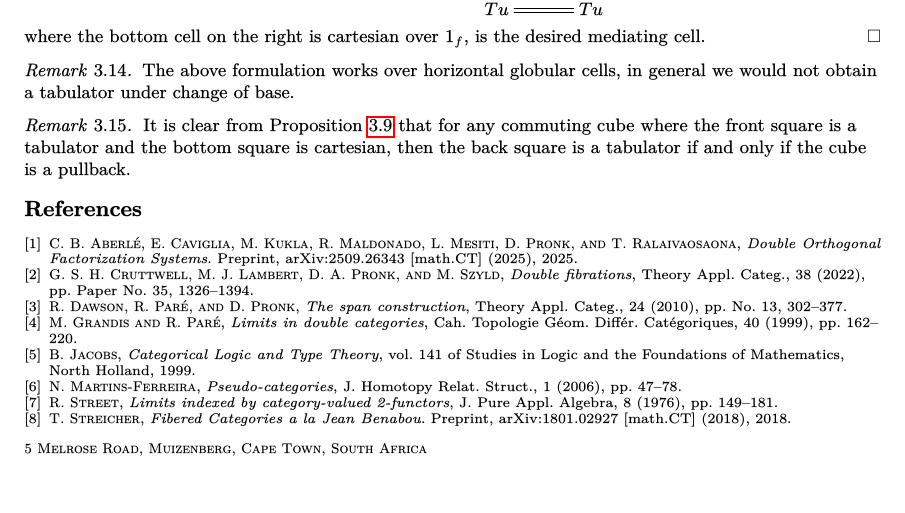
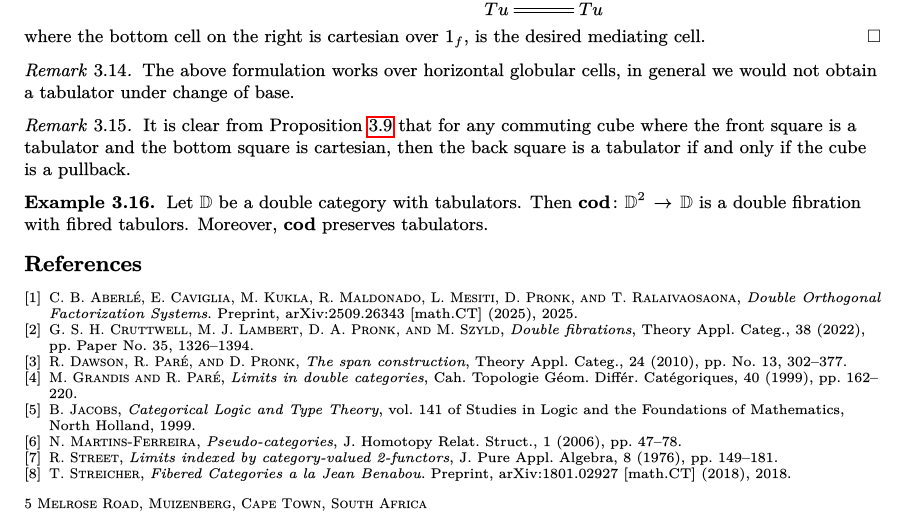
Before and after one commit to SPM-M/Papers, a LaTeX paper (Fibred Tabulators/Fibred_Tabulators.tex): part of page 12 of 12, cut so that both start at the same text, the shorter picture padded with empty space. The pictures show the PDF file Fibred Tabulators/Fibred_Tabulators.pdf that the author committed with the source.

Commit message:
cod tabulators
illustrate how cod has tabulators

```diff
--- a/Fibred Tabulators/Fibred_Tabulators.tex
+++ b/Fibred Tabulators/Fibred_Tabulators.tex
@@ -781,6 +781,10 @@ over $\psi$.
 %	\end{enumerate}
 %\end{lemma}
 
+\begin{example}
+	Let $\dcat{D}$ be a double category with tabulators. Then $\funct{\textbf{cod}}{\dcat{D}^2}{\dcat{D}}$ is a double fibration with fibred tabulors. Moreover, $\textbf{cod}$ preserves tabulators.
+\end{example}
+
 \bibliographystyle{siam}
 \bibliography{reference}
 
```
Also changed, not shown: Fibred Tabulators/Fibred_Tabulators.pdf, 3 other files.
